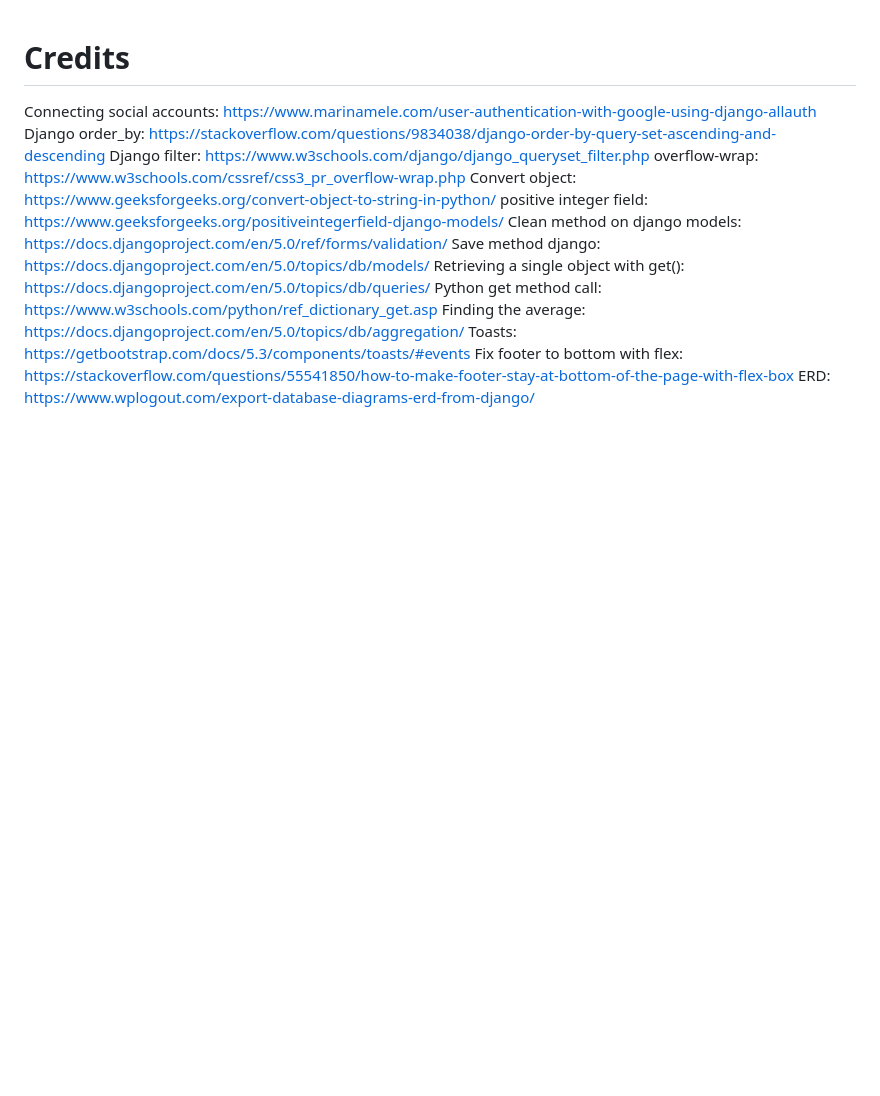
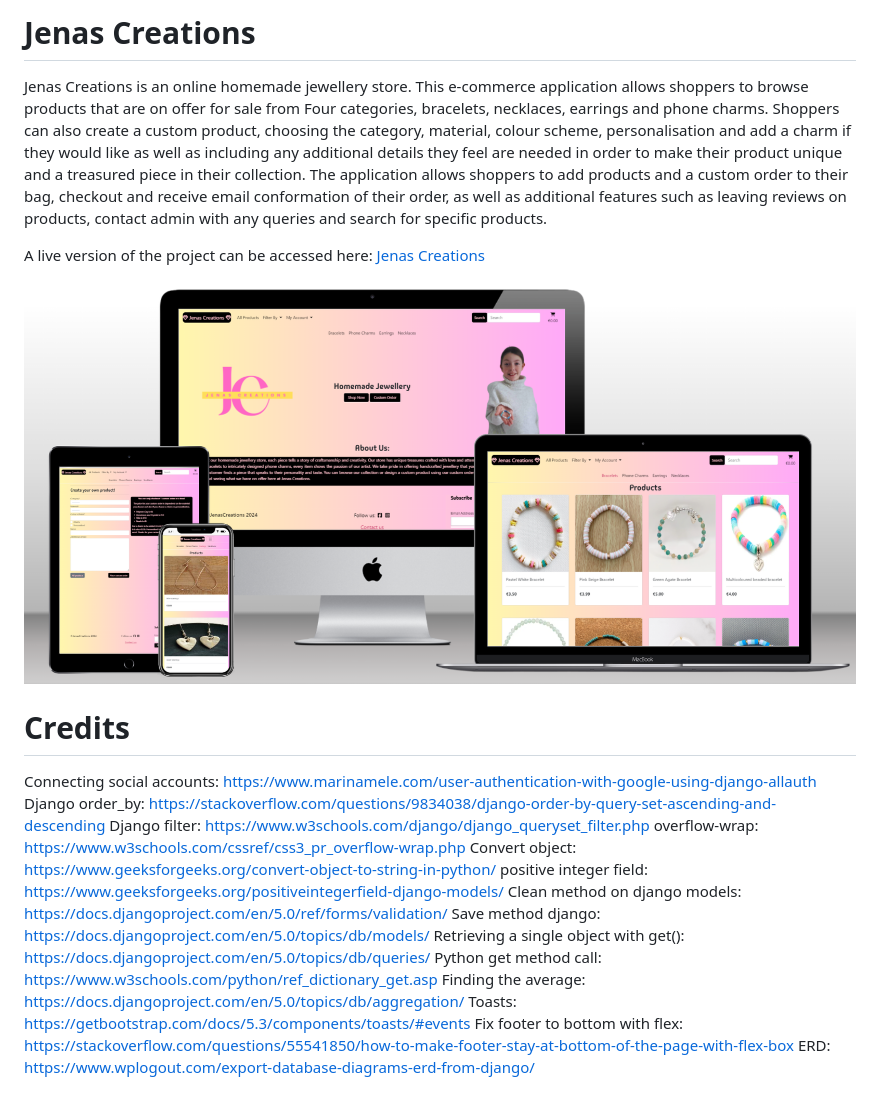
Before and after one commit to leoniemclaughlin7/jenas-creations, a Markdown page: docs/README.md, the part around the change. Rendered like a GitHub page; pictures changed too: docs/readme_images/jenas-creations-mockup.png (added); blank space fills up the shorter version.

Commit message:
Docs: add introduction to README.md

```diff
--- a/README.md
+++ b/docs/README.md
@@ -1,3 +1,27 @@
+# Jenas Creations
+
+Jenas Creations is an online homemade jewellery store. This e-commerce application allows shoppers to browse products that are on offer for sale from Four categories, bracelets, necklaces, earrings and phone charms. Shoppers can also create a custom product, choosing the category, material, colour scheme, personalisation and add a charm if they would like as well as including any additional details they feel are needed in order to make their product unique and a treasured piece in their collection. The application allows shoppers to add products and a custom order to their bag, checkout and receive email conformation of their order, as well as additional features such as leaving reviews on products, contact admin with any queries and search for specific products.
+
+A live version of the project can be accessed here: [Jenas Creations](https://jenas-creations-ad878282c6a4.herokuapp.com/)
+
+<img src="../docs/readme_images/jenas-creations-mockup.png">
+
+
+
+
+
+
+
+
+
+
+
+
+
+
+
+
+
 # Credits
 Connecting social accounts: https://www.marinamele.com/user-authentication-with-google-using-django-allauth
 Django order_by: https://stackoverflow.com/questions/9834038/django-order-by-query-set-ascending-and-descending
```
